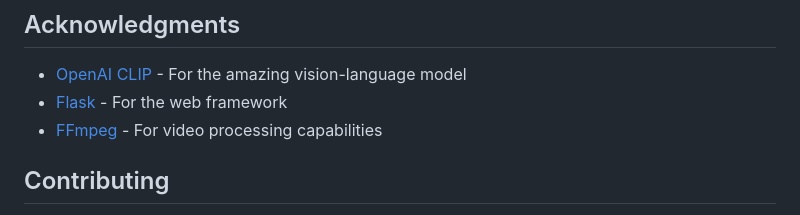
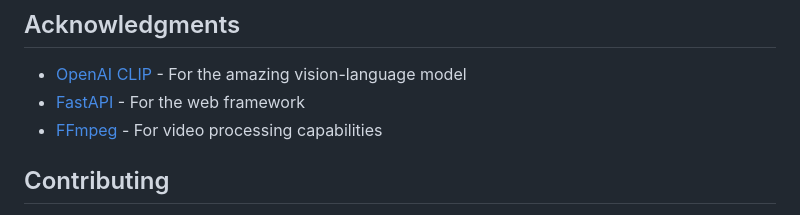
Before and after one commit to medaminechafii/home-ai-gallery, a Markdown page: README.md, the part around the change. Rendered like a GitHub page.

Commit message:
Replace Flask with FastAPI in acknowledgments

```diff
--- a/README.md
+++ b/README.md
@@ -175,7 +175,7 @@ MIT License - feel free to use this project for personal or commercial purposes.
 ## Acknowledgments
 
 - [OpenAI CLIP](https://github.com/openai/CLIP) - For the amazing vision-language model
-- [Flask](https://flask.palletsprojects.com/) - For the web framework
+- [FastAPI](https://fastapi.tiangolo.com/) - For the web framework
 - [FFmpeg](https://ffmpeg.org/) - For video processing capabilities
 
 ## Contributing
```
